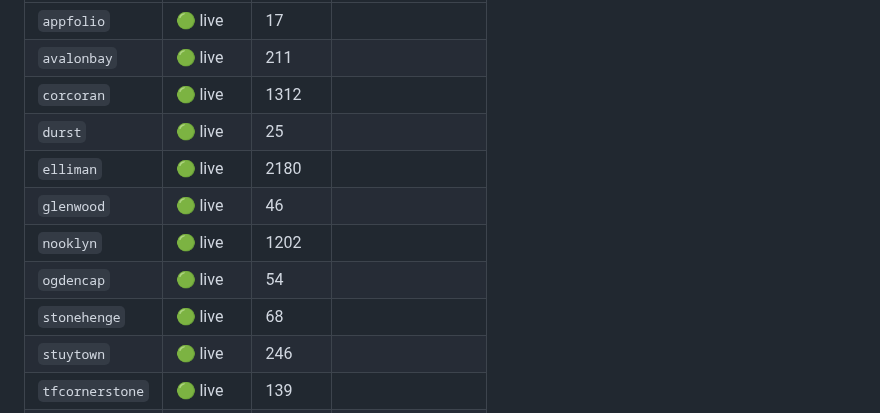
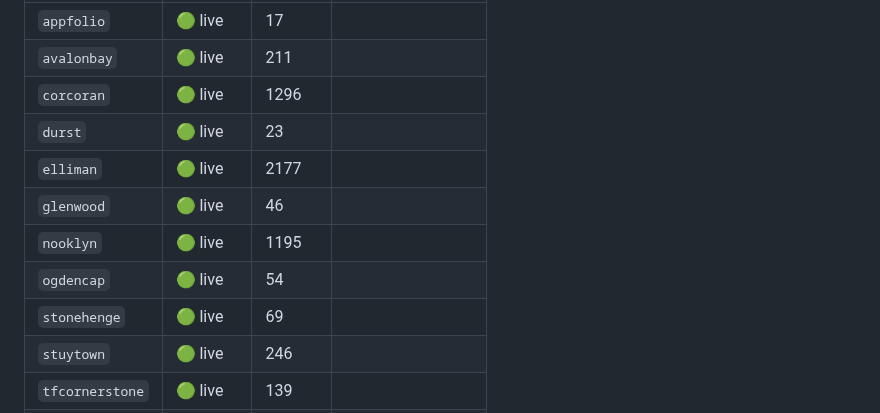
Before and after one commit to pauljump/pricefixed, a Markdown page: README.md, the part around one of its changes. Drawn GitHub-style.

Commit message:
chore: refresh feed status [skip ci]

```diff
--- a/README.md
+++ b/README.md
@@ -156,13 +156,13 @@ shows up as broken, not as silence.
 |---|---|---|---|
 | `appfolio` | 🟢 live | 17 |  |
 | `avalonbay` | 🟢 live | 211 |  |
-| `corcoran` | 🟢 live | 1312 |  |
-| `durst` | 🟢 live | 25 |  |
-| `elliman` | 🟢 live | 2180 |  |
+| `corcoran` | 🟢 live | 1296 |  |
+| `durst` | 🟢 live | 23 |  |
+| `elliman` | 🟢 live | 2177 |  |
 | `glenwood` | 🟢 live | 46 |  |
-| `nooklyn` | 🟢 live | 1202 |  |
+| `nooklyn` | 🟢 live | 1195 |  |
 | `ogdencap` | 🟢 live | 54 |  |
-| `stonehenge` | 🟢 live | 68 |  |
+| `stonehenge` | 🟢 live | 69 |  |
 | `stuytown` | 🟢 live | 246 |  |
 | `tfcornerstone` | 🟢 live | 139 |  |
 | `securecafe` | 🔴 down | — | returned 0 listings |
```
Also changed, not shown: other parts of README.md (+1 -1 lines).
